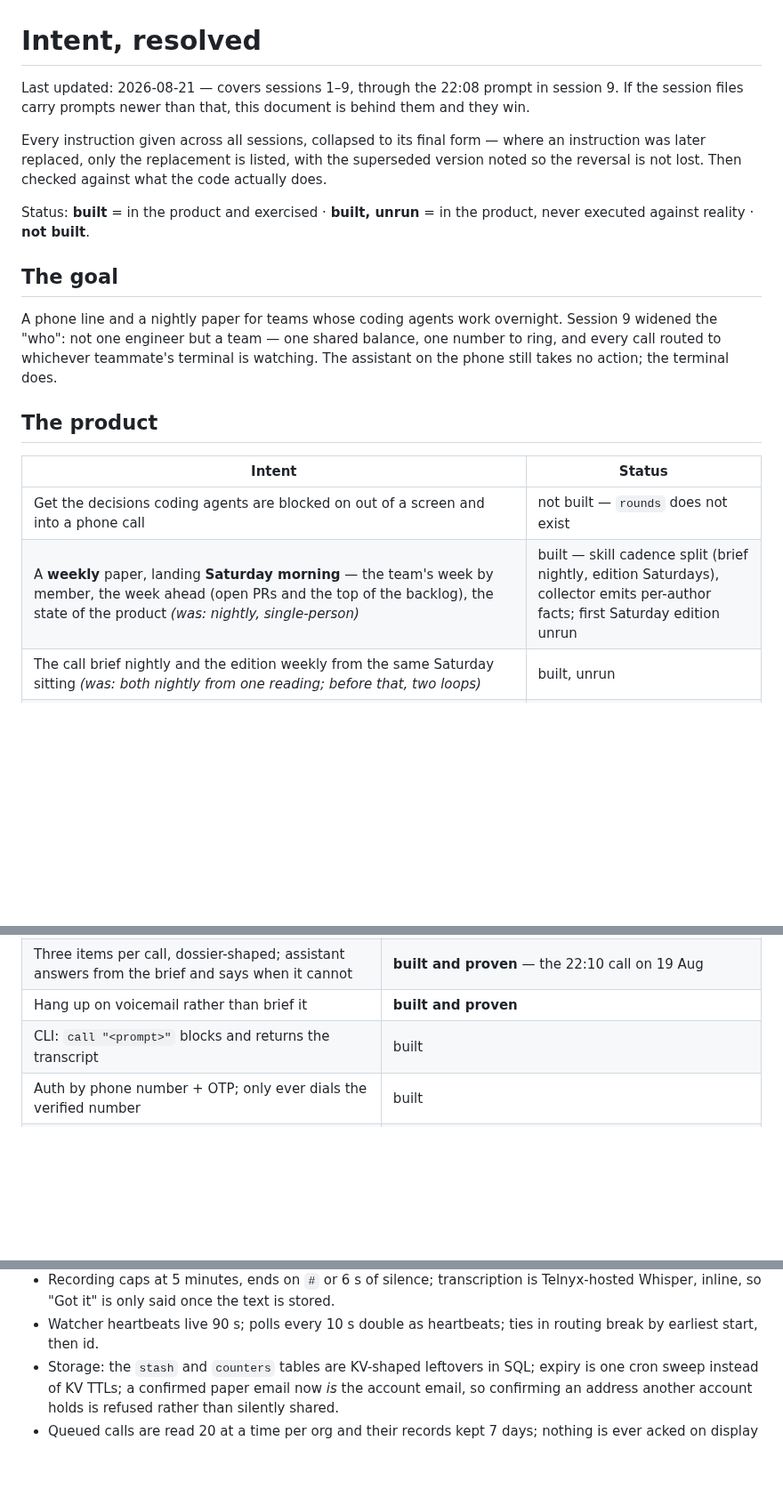
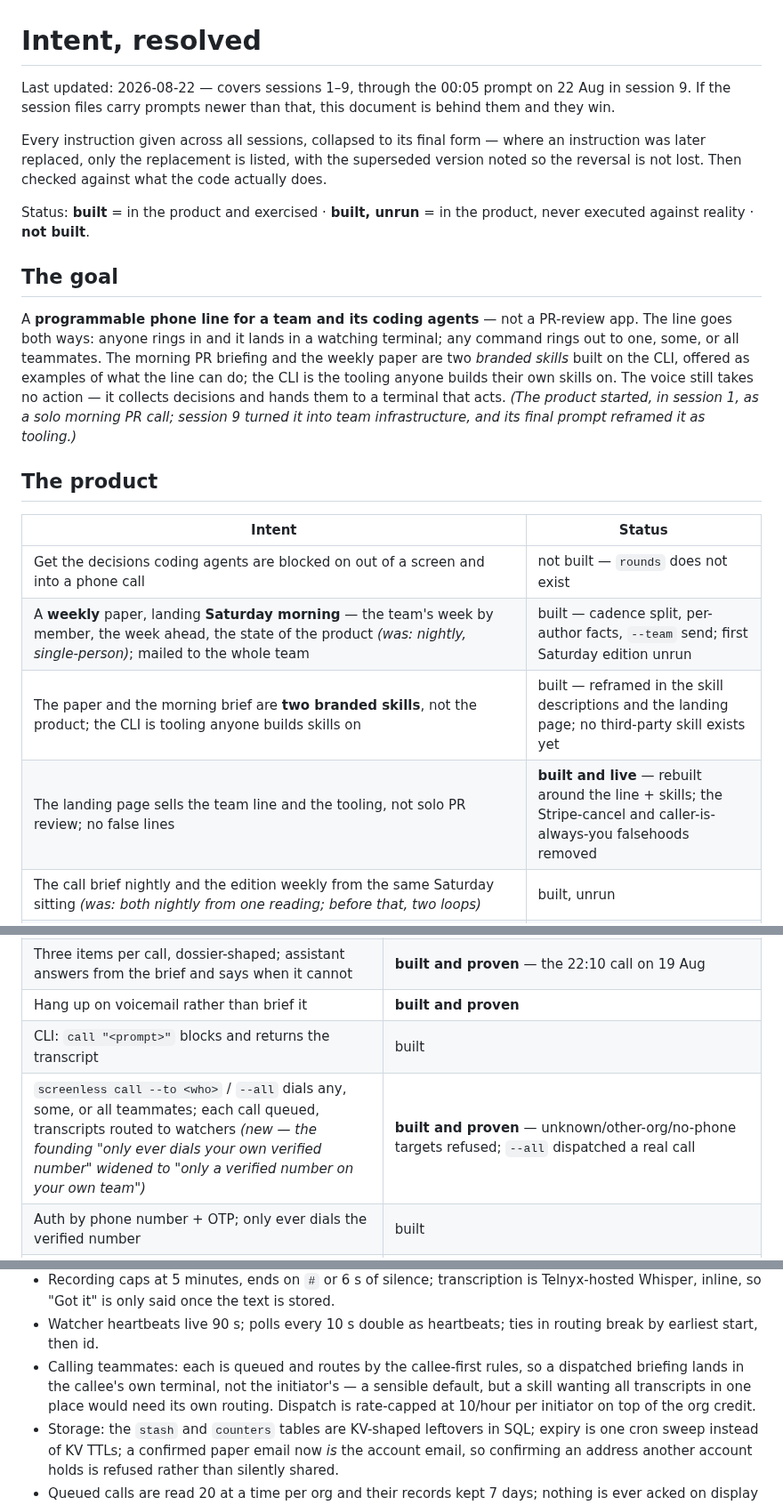
Before and after one commit to janwilmake/screenless, a Markdown page: intent/SUMMARY.md, 3 parts joined by grey strips. Shown at 89% size. Rendered like a GitHub page; blank space fills up the shorter version.

Commit message:
Intent: teammate calling, weekly team paper, and the tooling reposition
Co-Authored-By: Claude Fable 5 <noreply@anthropic.com>

```diff
--- a/intent/SUMMARY.md
+++ b/intent/SUMMARY.md
@@ -1,7 +1,7 @@
 # Intent, resolved
 
-Last updated: 2026-08-21 — covers sessions 1–9, through the 22:08 prompt in
-session 9. If the session files carry prompts newer than that, this document
+Last updated: 2026-08-22 — covers sessions 1–9, through the 00:05 prompt on
+22 Aug in session 9. If the session files carry prompts newer than that, this document
 is behind them and they win.
 
 Every instruction given across all sessions, collapsed to its final form —
@@ -14,17 +14,24 @@ product, never executed against reality · **not built**.
 
 ## The goal
 
-A phone line and a nightly paper for teams whose coding agents work overnight.
-Session 9 widened the "who": not one engineer but a team — one shared balance,
-one number to ring, and every call routed to whichever teammate's terminal is
-watching. The assistant on the phone still takes no action; the terminal does.
+A **programmable phone line for a team and its coding agents** — not a
+PR-review app. The line goes both ways: anyone rings in and it lands in a
+watching terminal; any command rings out to one, some, or all teammates. The
+morning PR briefing and the weekly paper are two *branded skills* built on the
+CLI, offered as examples of what the line can do; the CLI is the tooling
+anyone builds their own skills on. The voice still takes no action — it
+collects decisions and hands them to a terminal that acts. *(The product
+started, in session 1, as a solo morning PR call; session 9 turned it into
+team infrastructure, and its final prompt reframed it as tooling.)*
 
 ## The product
 
 | Intent | Status |
 |---|---|
 | Get the decisions coding agents are blocked on out of a screen and into a phone call | not built — `rounds` does not exist |
-| A **weekly** paper, landing **Saturday morning** — the team's week by member, the week ahead (open PRs and the top of the backlog), the state of the product *(was: nightly, single-person)* | built — skill cadence split (brief nightly, edition Saturdays), collector emits per-author facts; first Saturday edition unrun |
+| A **weekly** paper, landing **Saturday morning** — the team's week by member, the week ahead, the state of the product *(was: nightly, single-person)*; mailed to the whole team | built — cadence split, per-author facts, `--team` send; first Saturday edition unrun |
+| The paper and the morning brief are **two branded skills**, not the product; the CLI is tooling anyone builds skills on | built — reframed in the skill descriptions and the landing page; no third-party skill exists yet |
+| The landing page sells the team line and the tooling, not solo PR review; no false lines | **built and live** — rebuilt around the line + skills; the Stripe-cancel and caller-is-always-you falsehoods removed |
 | The call brief nightly and the edition weekly from the same Saturday sitting *(was: both nightly from one reading; before that, two loops)* | built, unrun |
 | The phone assistant takes **no** action; the transcript goes to a terminal on the user's own machine, which acts | built |
 | The watcher exits the moment it receives a call, so the agent session is woken; the *loop* re-arming it is what never ends *(was: a terminal process that never ends — reversed once it was clear a process that never exits can never reactivate the model)* | **built and proven** — three real spoken requests plus a synthetic one delivered; exit-on-delivery verified |
@@ -70,6 +77,7 @@ watching. The assistant on the phone still takes no action; the terminal does.
 | Three items per call, dossier-shaped; assistant answers from the brief and says when it cannot | **built and proven** — the 22:10 call on 19 Aug |
 | Hang up on voicemail rather than brief it | **built and proven** |
 | CLI: `call "<prompt>"` blocks and returns the transcript | built |
+| `screenless call --to <who>` / `--all` dials any, some, or all teammates; each call queued, transcripts routed to watchers *(new — the founding "only ever dials your own verified number" widened to "only a verified number on your own team")* | **built and proven** — unknown/other-org/no-phone targets refused; `--all` dispatched a real call |
 | Auth by phone number + OTP; only ever dials the verified number | built |
 | Calls come from the Dutch number and it can be rung back | **built and proven** |
 | Telnyx, EU media anchoring, third-party voices chosen on latency, ten languages | built |
@@ -191,6 +199,11 @@ Decisions taken without a specific instruction, each reversible cheaply.
   stored.
 - Watcher heartbeats live 90 s; polls every 10 s double as heartbeats; ties in
   routing break by earliest start, then id.
+- Calling teammates: each is queued and routes by the callee-first rules, so
+  a dispatched briefing lands in the callee's own terminal, not the
+  initiator's — a sensible default, but a skill wanting all transcripts in one
+  place would need its own routing. Dispatch is rate-capped at 10/hour per
+  initiator on top of the org credit.
 - Storage: the `stash` and `counters` tables are KV-shaped leftovers in SQL;
   expiry is one cron sweep instead of KV TTLs; a confirmed paper email now
   *is* the account email, so confirming an address another account holds is
```
Also changed, not shown: intent/2026-08-21-session-9-teams-payg-and-the-watcher.md (+6 -0 lines).
